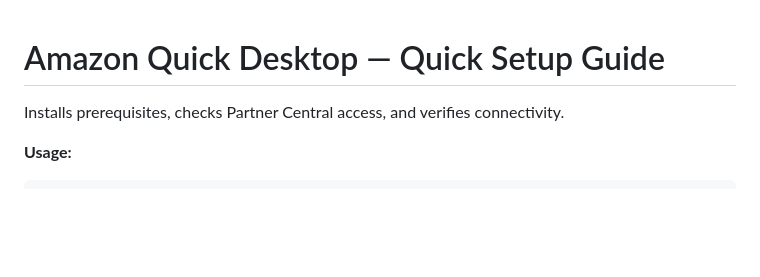
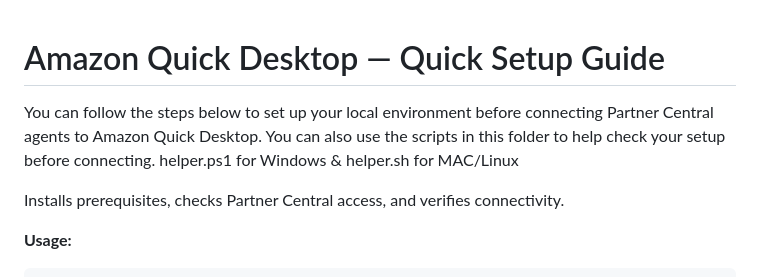
Before and after one commit to aws-samples/sample-partner-agents, a Markdown page: Integration with different tools/Amazon Quick Desktop/README.md, the part around the change. GitHub-like rendering; blank space fills up the shorter version.

```diff
--- a/Integration with different tools/Amazon Quick Desktop/README.md
+++ b/Integration with different tools/Amazon Quick Desktop/README.md
@@ -1,4 +1,6 @@
 # Amazon Quick Desktop — Quick Setup Guide
+
+You can follow the steps below to set up your local environment before connecting Partner Central agents to Amazon Quick Desktop. You can also use the scripts in this folder to help check your setup before connecting. helper.ps1 for Windows & helper.sh for MAC/Linux
 
 Installs prerequisites, checks Partner Central access, and verifies connectivity.
 
```
